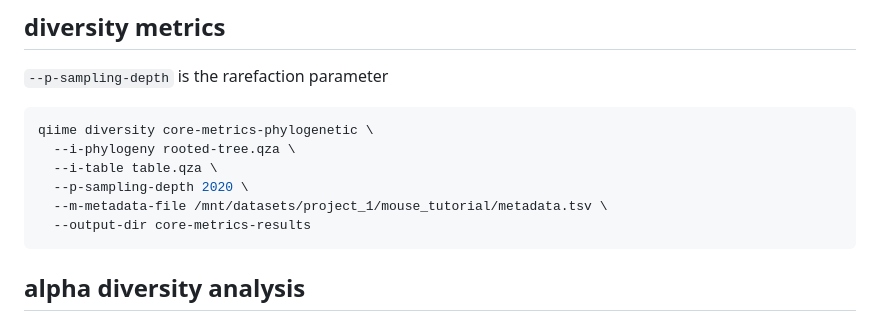
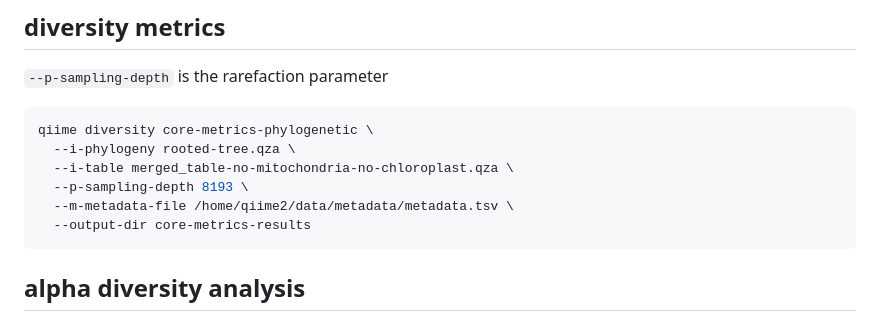
Before and after one commit to almita/micb475-team9, a Markdown page: data/qiime2_scripts.md, the part around the change. Rendered like a GitHub page.

````diff
--- a/data/qiime2_scripts.md
+++ b/data/qiime2_scripts.md
@@ -235,9 +235,9 @@ qiime diversity alpha-rarefaction \
 ```bash
 qiime diversity core-metrics-phylogenetic \
   --i-phylogeny rooted-tree.qza \
-  --i-table table.qza \
-  --p-sampling-depth 2020 \
-  --m-metadata-file /mnt/datasets/project_1/mouse_tutorial/metadata.tsv \
+  --i-table merged_table-no-mitochondria-no-chloroplast.qza \
+  --p-sampling-depth 8193 \
+  --m-metadata-file /home/qiime2/data/metadata/metadata.tsv \
   --output-dir core-metrics-results
 ```
 
````
